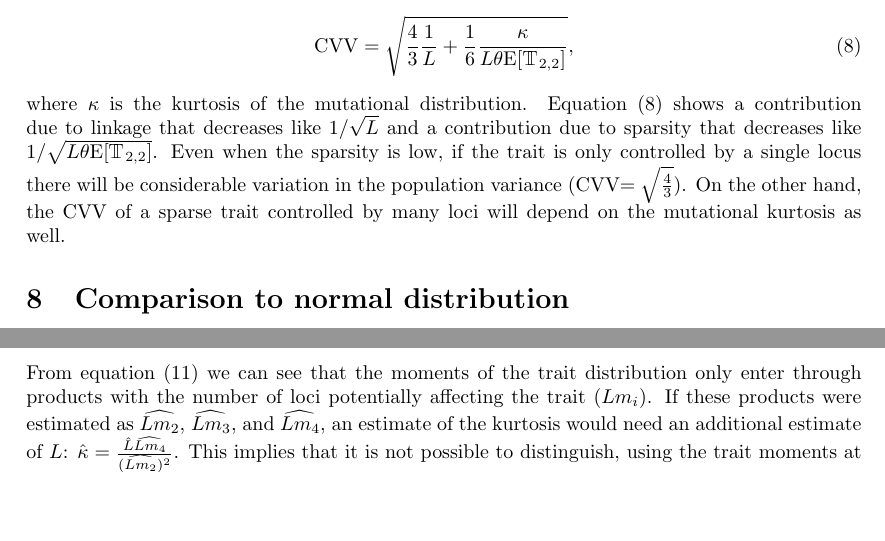
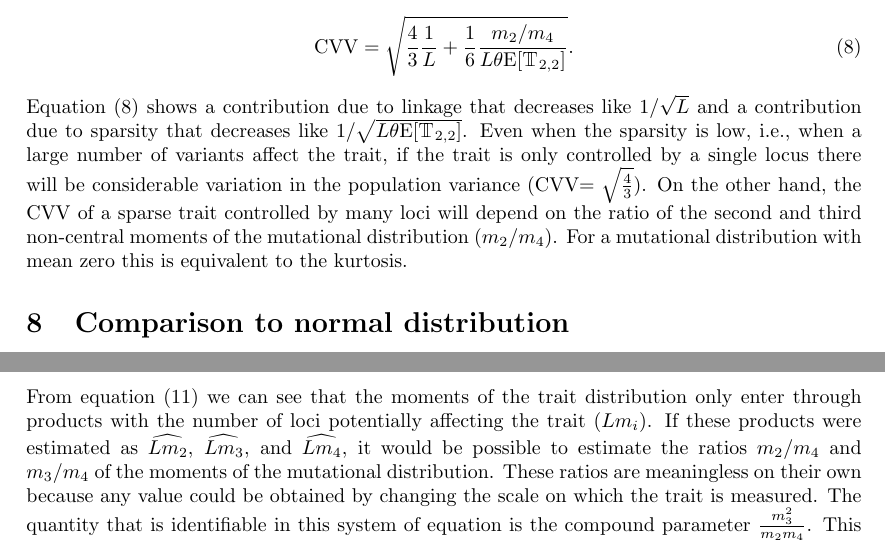
Before and after one commit to emkoch/quant_gen_coal, a LaTeX document (writing/manuscript/quant_gen_manu.tex, which reads writing/manuscript/gene_arch.tex, writing/manuscript/trait_moments.tex): two parts of pages 9 and 14 of 31, joined at a grey line, cut so that both start at the same text, the shorter picture padded with empty space. Compiled offline with pdfLaTeX; a missing bibliography style is replaced by a similar one.

Commit message:
fixed statements about mutational disribution

```diff
--- a/writing/manuscript/gene_arch.tex
+++ b/writing/manuscript/gene_arch.tex
@@ -15,12 +15,15 @@ mutation rate approximation is
 From equation \eqref{eq:genearch} we can see that the moments of the trait
 distribution only enter through products with the number of loci potentially
 affecting the trait ($Lm_i$). If these products were estimated as
-$\widehat{Lm_2}$, $\widehat{Lm_3}$, and $\widehat{Lm_4}$, an estimate of the
-kurtosis would need an additional estimate of $L$: $\hat{\kappa}
-= \frac{\hat{L}\widehat{Lm_4}}{(\widehat{Lm_2})^2}$. This implies that it is not
-possible to distinguish, using the trait moments at the population level,
-whether the mutational distribution has a large kurtosis or is controlled by a
-small number of loci.
+$\widehat{Lm_2}$, $\widehat{Lm_3}$, and $\widehat{Lm_4}$, it would be possible
+to estimate the ratios $m_2/m_4$ and $m_3/m_4$ of the moments of the mutational
+distribution. These ratios are meaningless on their own because any value could
+be obtained by changing the scale on which the trait is measured. The quantity
+that is identifiable in this system of equation is the compound parameter
+$\frac{m_3^2}{m_2m_4}$. This quantity reflects something about the mutational
+bias relative to the spread of the distribution. However, it is likely not
+possible to distinguish sparsity from skewed or heavy-tailed distributions of
+mutational effects.
 
 %%% Local Variables:
 %%% TeX-master: "quant_gen_manu.tex"
--- a/writing/manuscript/trait_moments.tex
+++ b/writing/manuscript/trait_moments.tex
@@ -64,16 +64,17 @@ divided by its expectation. For a constant-size, panmictic population
 \begin{equation}
   \label{eq:cvv}
   \mathrm{CVV} = \sqrt{\frac{4}{3}\frac{1}{L} +
-    \frac{1}{6}\frac{\kappa}{L\theta \E[\mathbbm{T}_{2,2}]}},
+    \frac{1}{6}\frac{m_2/m_4}{L\theta \E[\mathbbm{T}_{2,2}]}}.
 \end{equation}
-where $\kappa$ is the kurtosis of the mutational distribution. Equation
-\eqref{eq:cvv} shows a contribution due to linkage that decreases like
+Equation \eqref{eq:cvv} shows a contribution due to linkage that decreases like
 $1/\sqrt{L}$ and a contribution due to sparsity that decreases like
-$1/\sqrt{L\theta \E[\mathbbm{T}_{2,2}]}$. Even when the sparsity is low, if the
-trait is only controlled by a single locus there will be considerable variation
-in the population variance (CVV$=\sqrt{\frac{4}{3}}$). On the other hand, the
-CVV of a sparse trait controlled by many loci will depend on the mutational
-kurtosis as well.
+$1/\sqrt{L\theta \E[\mathbbm{T}_{2,2}]}$. Even when the sparsity is low, i.e.,
+when a large number of variants affect the trait, if the trait is only
+controlled by a single locus there will be considerable variation in the
+population variance (CVV$=\sqrt{\frac{4}{3}}$). On the other hand, the CVV of a
+sparse trait controlled by many loci will depend on the ratio of the second and
+third non-central moments of the mutational distribution ($m_2/m_4$). For a
+mutational distribution with mean zero this is equivalent to the kurtosis.
 %%% Local Variables:
 %%% TeX-master: "short_report.tex"
 %%% End:
```
Also changed, not shown: writing/manuscript/abstract.tex (+2 -2 lines), writing/manuscript/discussion.tex (+4 -3 lines), writing/manuscript/intro.tex (+3 -3 lines), writing/manuscript/normal_compare.tex (+6 -7 lines), writing/manuscript/quant_gen_manu.tex (+2 -0 lines).
